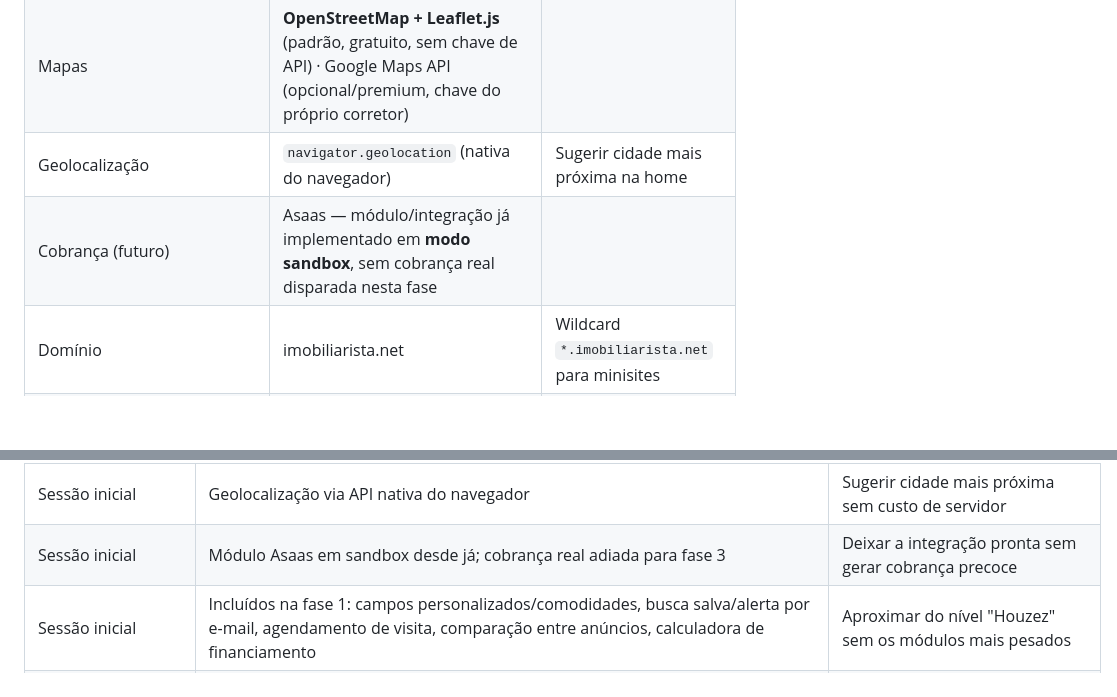
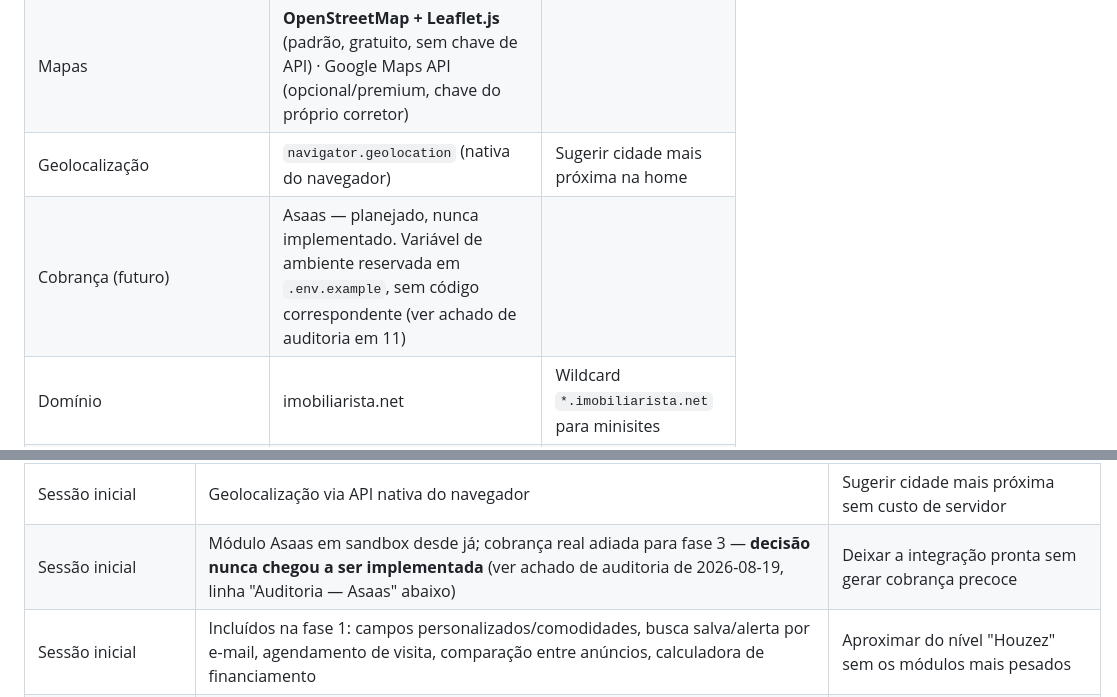
Before and after one commit to Imobiliarista/Portal, a Markdown page: project.md, 2 parts joined by grey strips. Rendered like a GitHub page; blank space fills up the shorter version.

```diff
--- a/project.md
+++ b/project.md
@@ -91,7 +91,7 @@
 | Fila/lote                  | **Cloudflare Queues** (não Durable Objects) — `max_batch_size` + `max_batch_timeout` já fazem nativamente a agregação de mensagens de múltiplos corretores no mesmo intervalo | 10.000 operações/dia grátis no plano Workers Free                                                                               |
 | Mapas                      | **OpenStreetMap + Leaflet.js** (padrão, gratuito, sem chave de API) · Google Maps API (opcional/premium, chave do próprio corretor)                                           |                                                                                                                                 |
 | Geolocalização             | `navigator.geolocation` (nativa do navegador)                                                                                                                                 | Sugerir cidade mais próxima na home                                                                                             |
-| Cobrança (futuro)          | Asaas — módulo/integração já implementado em **modo sandbox**, sem cobrança real disparada nesta fase                                                                         |                                                                                                                                 |
+| Cobrança (futuro)          | Asaas — planejado, nunca implementado. Variável de ambiente reservada em `.env.example`, sem código correspondente (ver achado de auditoria em 11)                         |                                                                                                                                 |
 | Domínio                    | imobiliarista.net                                                                                                                                                             | Wildcard `*.imobiliarista.net` para minisites                                                                                   |
 | Repositório                | github.com/Imobiliarista/Portal                                                                                                                                               |                                                                                                                                 |
 
@@ -1070,7 +1070,7 @@ Usuário trouxe um componente HTML (busca avançada com gaveta "mais filtros") c
 | Sessão inicial | Estrutura de UI no padrão "estilo Houzez" (9.2)                                                                                                                                                           | Referência de mercado para portal de anúncios de imóveis                                                                                                                                                 |
 | Sessão inicial | OpenStreetMap + Leaflet.js como mapa padrão; Google Maps API só como opção premium com chave do corretor                                                                                                 | Evitar custo/risco de cobrança do Google Maps por padrão                                                                                                                                                 |
 | Sessão inicial | Geolocalização via API nativa do navegador                                                                                                                                                               | Sugerir cidade mais próxima sem custo de servidor                                                                                                                                                        |
-| Sessão inicial | Módulo Asaas em sandbox desde já; cobrança real adiada para fase 3                                                                                                                                        | Deixar a integração pronta sem gerar cobrança precoce                                                                                                                                                    |
+| Sessão inicial | Módulo Asaas em sandbox desde já; cobrança real adiada para fase 3 — **decisão nunca chegou a ser implementada** (ver achado de auditoria de 2026-08-19, linha "Auditoria — Asaas" abaixo)                | Deixar a integração pronta sem gerar cobrança precoce                                                                                                                                                    |
 | Sessão inicial | Incluídos na fase 1: campos personalizados/comodidades, busca salva/alerta por e-mail, agendamento de visita, comparação entre anúncios, calculadora de financiamento                                    | Aproximar do nível "Houzez" sem os módulos mais pesados                                                                                                                                                  |
 | Sessão inicial | Adiados para fase 2: captura de leads + gestão de contatos (CRM-lite) e insights/analytics de desempenho                                                                                                 | Evitar processamento/armazenamento adicional na fase inicial                                                                                                                                             |
 | Sessão inicial | Taxonomia de categorias fechada                                                                                                                                                                           | Base para URLs, filtros e cadastro de anúncio                                                                                                                                                            |
```
Also changed, not shown: other parts of project.md (+5 -4 lines).
